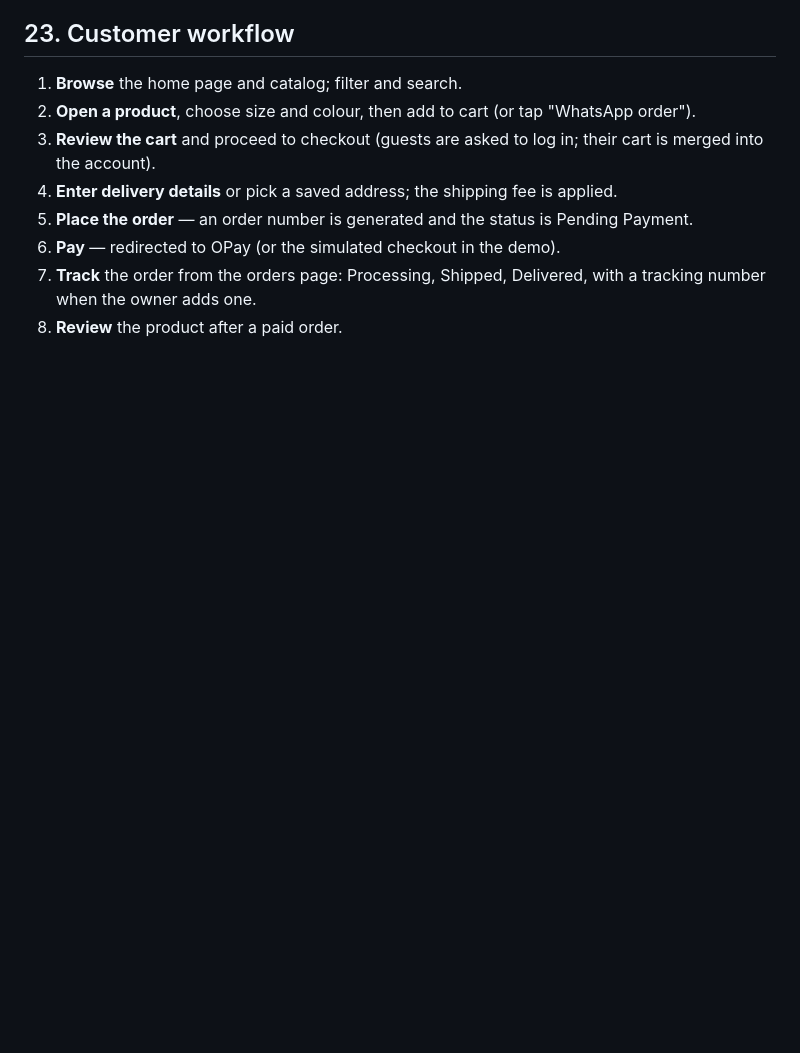
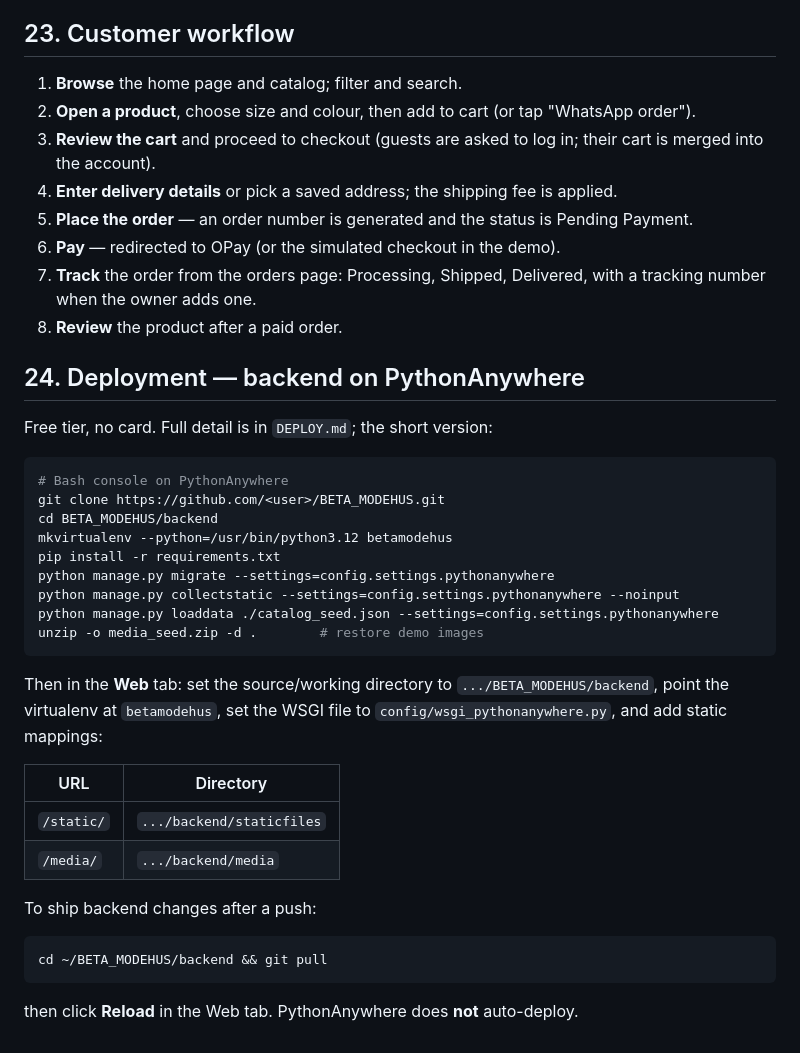
Before and after one commit to olasunkamiabdulrasheed-design/BETA_MODEHUS, a Markdown page: README.md, the part around the change. Rendered like a GitHub page; blank space fills up the shorter version.

Commit message:
docs(readme): deploy backend on PythonAnywhere

````diff
--- a/README.md
+++ b/README.md
@@ -472,3 +472,35 @@ Products set to **draft** never appear on the storefront.
 7. **Track** the order from the orders page: Processing, Shipped, Delivered,
    with a tracking number when the owner adds one.
 8. **Review** the product after a paid order.
+## 24. Deployment — backend on PythonAnywhere
+
+Free tier, no card. Full detail is in `DEPLOY.md`; the short version:
+
+```bash
+# Bash console on PythonAnywhere
+git clone https://github.com/<user>/BETA_MODEHUS.git
+cd BETA_MODEHUS/backend
+mkvirtualenv --python=/usr/bin/python3.12 betamodehus
+pip install -r requirements.txt
+python manage.py migrate --settings=config.settings.pythonanywhere
+python manage.py collectstatic --settings=config.settings.pythonanywhere --noinput
+python manage.py loaddata ./catalog_seed.json --settings=config.settings.pythonanywhere
+unzip -o media_seed.zip -d .        # restore demo images
+```
+
+Then in the **Web** tab: set the source/working directory to
+`.../BETA_MODEHUS/backend`, point the virtualenv at `betamodehus`, set the WSGI
+file to `config/wsgi_pythonanywhere.py`, and add static mappings:
+
+| URL | Directory |
+|-----|-----------|
+| `/static/` | `.../backend/staticfiles` |
+| `/media/` | `.../backend/media` |
+
+To ship backend changes after a push:
+
+```bash
+cd ~/BETA_MODEHUS/backend && git pull
+```
+
+then click **Reload** in the Web tab. PythonAnywhere does **not** auto-deploy.
````
